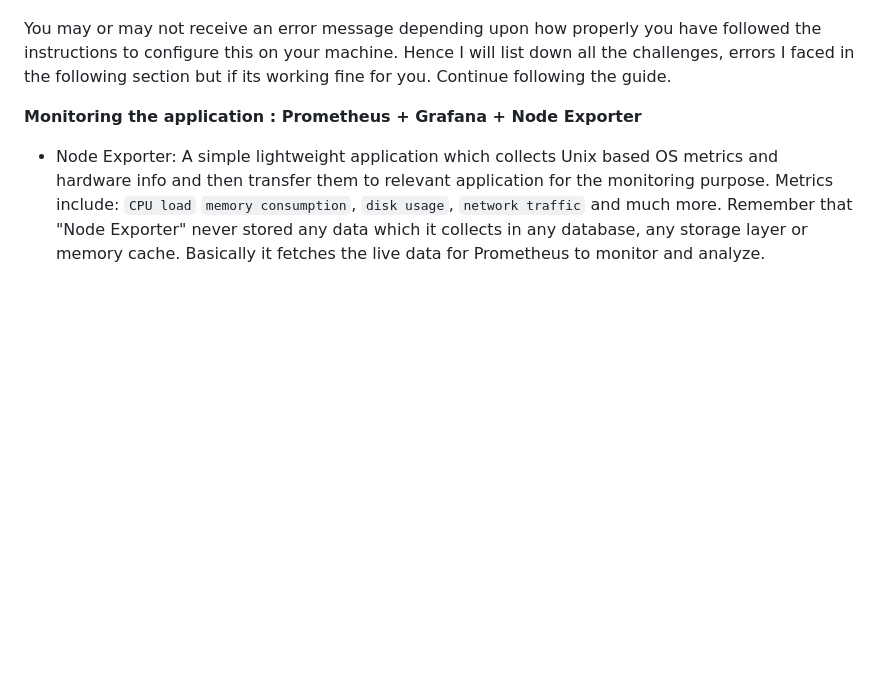
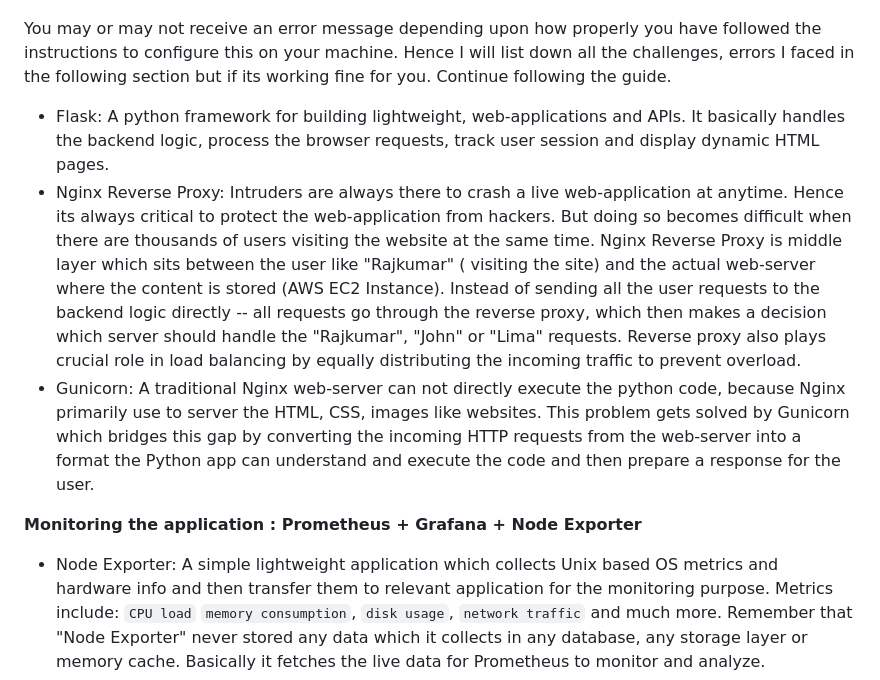
Before and after one commit to yoginderbagga/flask-postgres-backend, a Markdown page: README.md, the part around the change. Drawn GitHub-style; blank space fills up the shorter version.

```diff
--- a/README.md
+++ b/README.md
@@ -73,6 +73,10 @@ Once the above packages are installed, you can begin with setting up the [Flaska
 
 You may or may not receive an error message depending upon how properly you have followed the instructions to configure this on your machine. Hence I will list down all the challenges, errors I faced in the
 following section but if its working fine for you. Continue following the guide.
+
+- Flask: A python framework for building lightweight, web-applications and APIs. It basically handles the backend logic, process the browser requests, track user session and display dynamic HTML pages.
+- Nginx Reverse Proxy: Intruders are always there to crash a live web-application at anytime. Hence its always critical to protect the web-application from hackers. But doing so becomes difficult when there are thousands of users visiting the website at the same time. Nginx Reverse Proxy is middle layer which sits between the user like "Rajkumar" ( visiting the site) and the actual web-server where the content is stored (AWS EC2 Instance). Instead of sending all the user requests to the backend logic directly -- all requests go through the reverse proxy, which then makes a decision which server should handle the "Rajkumar", "John" or "Lima" requests. Reverse proxy also plays crucial role in load balancing by equally distributing the incoming traffic to prevent overload.
+- Gunicorn: A traditional Nginx web-server can not directly execute the python code, because Nginx primarily use to server the HTML, CSS, images like websites. This problem gets solved by Gunicorn which bridges this gap by converting the incoming HTTP requests from the web-server into a format the Python app can understand and execute the code and then prepare a response for the user.
 
 **Monitoring the application : Prometheus + Grafana + Node Exporter**
 
```
